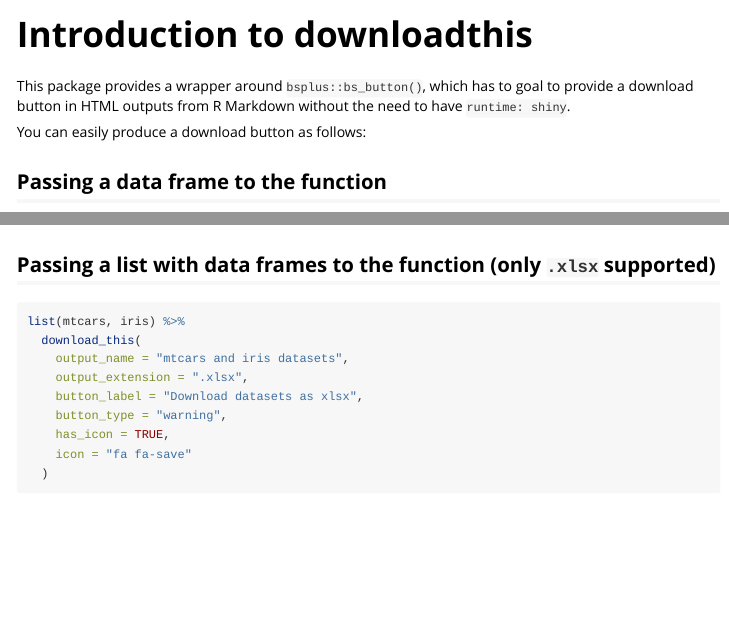
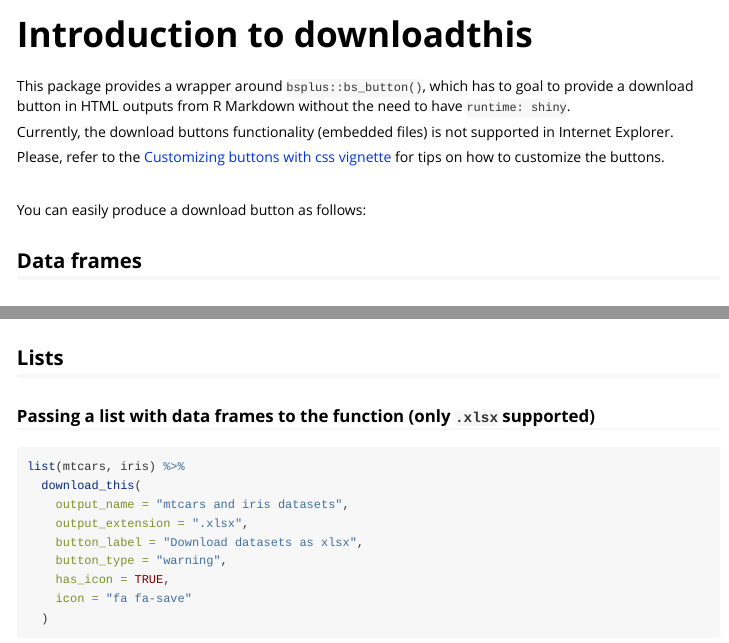
Before and after one commit to fmmattioni/downloadthis, an R Markdown document (vignettes/downloadthis.Rmd): the page in a window 1100 px wide, from its top, and a second part further down, joined at a grey line. Rendered offline with R 4.5, knitr and Pandoc, with nearby package versions; some code elsewhere in the file could not run offline; common packages that the code uses without loading them are loaded.

Commit message:
updated vignettes

````diff
--- a/vignettes/downloadthis.Rmd
+++ b/vignettes/downloadthis.Rmd
@@ -16,6 +16,14 @@ knitr::opts_chunk$set(
 
 This package provides a wrapper around `bsplus::bs_button()`, which has to goal to provide a download button in HTML outputs from R Markdown without the need to have `runtime: shiny`.
 
+```{block, type = 'rmdinfo'}
+Currently, the download buttons functionality (embedded files) is not supported in Internet Explorer.
+
+Please, refer to the [Customizing buttons with css vignette](customization.html) for tips on how to customize the buttons.
+```
+
+<br>
+
 You can easily produce a download button as follows:
 
-## Passing a data frame to the function
+## Data frames
@@ -34,7 +44,9 @@ mtcars %>%
   )
 ```
 
-## Passing a list with data frames to the function (only `.xlsx` supported)
+## Lists
+
+### Passing a list with data frames to the function (only `.xlsx` supported)
 
 ```{r}
 list(mtcars, iris) %>%
````
Also changed, not shown: vignettes/button_types.Rmd (+8 -2 lines), vignettes/downloadthis.Rmd (4 more changed lines).
